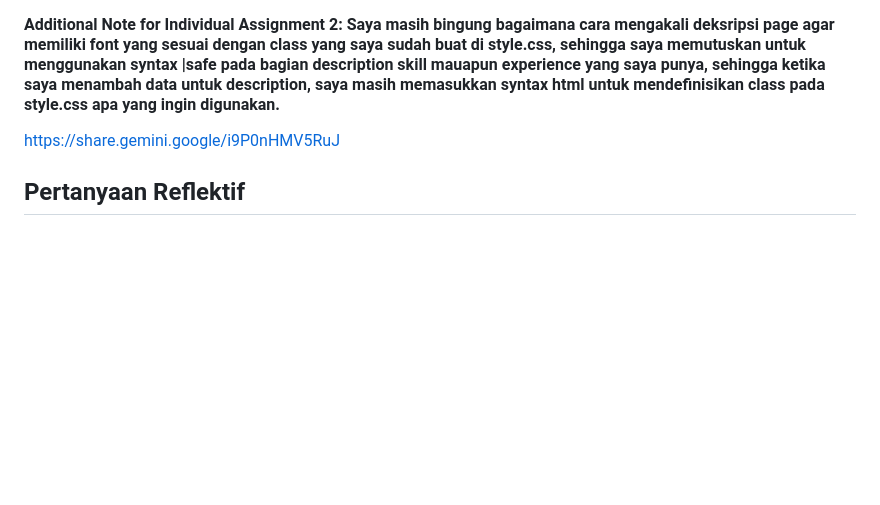
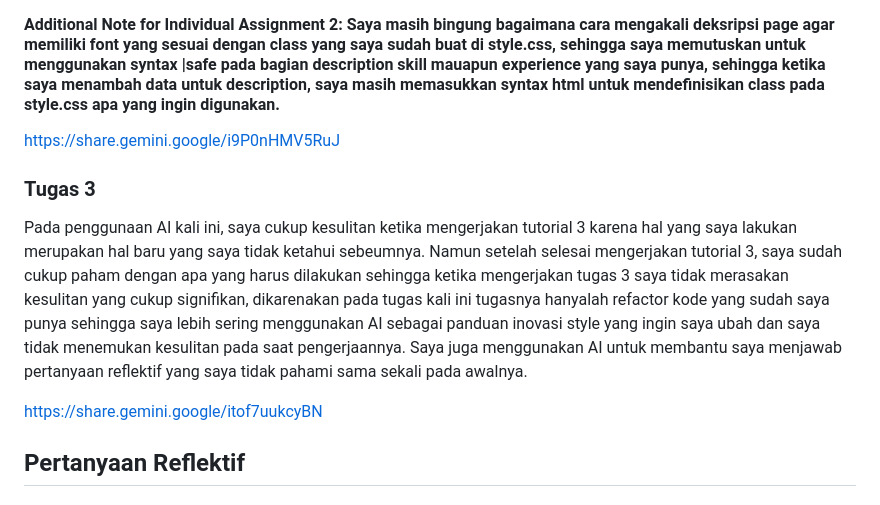
Before and after one commit to nalkq/myportofolio, a Markdown page: README.md, the part around one of its changes. Rendered like a GitHub page; blank space fills up the shorter version.

```diff
--- a/README.md
+++ b/README.md
@@ -54,6 +54,11 @@ Pada penggunaan AI kali ini, saya merasa jauh lebih kesulitan dengan AI yang say
 
 https://share.gemini.google/i9P0nHMV5RuJ
 
+### Tugas 3
+Pada penggunaan AI kali ini, saya cukup kesulitan ketika mengerjakan tutorial 3 karena hal yang saya lakukan merupakan hal baru yang saya tidak ketahui sebeumnya. Namun setelah selesai mengerjakan tutorial 3, saya sudah cukup paham dengan apa yang harus dilakukan sehingga ketika mengerjakan tugas 3 saya tidak merasakan kesulitan yang cukup signifikan, dikarenakan pada tugas kali ini tugasnya hanyalah refactor kode yang sudah saya punya sehingga saya lebih sering menggunakan AI sebagai panduan inovasi style yang ingin saya ubah dan saya tidak menemukan kesulitan pada saat pengerjaannya. Saya juga menggunakan AI untuk membantu saya menjawab pertanyaan reflektif yang saya tidak pahami sama sekali pada awalnya.
+
+https://share.gemini.google/itof7uukcyBN
+
 ## Pertanyaan Reflektif
 ### Tugas 1
 
```
Also changed, not shown: other parts of README.md (+25 -3 lines).
